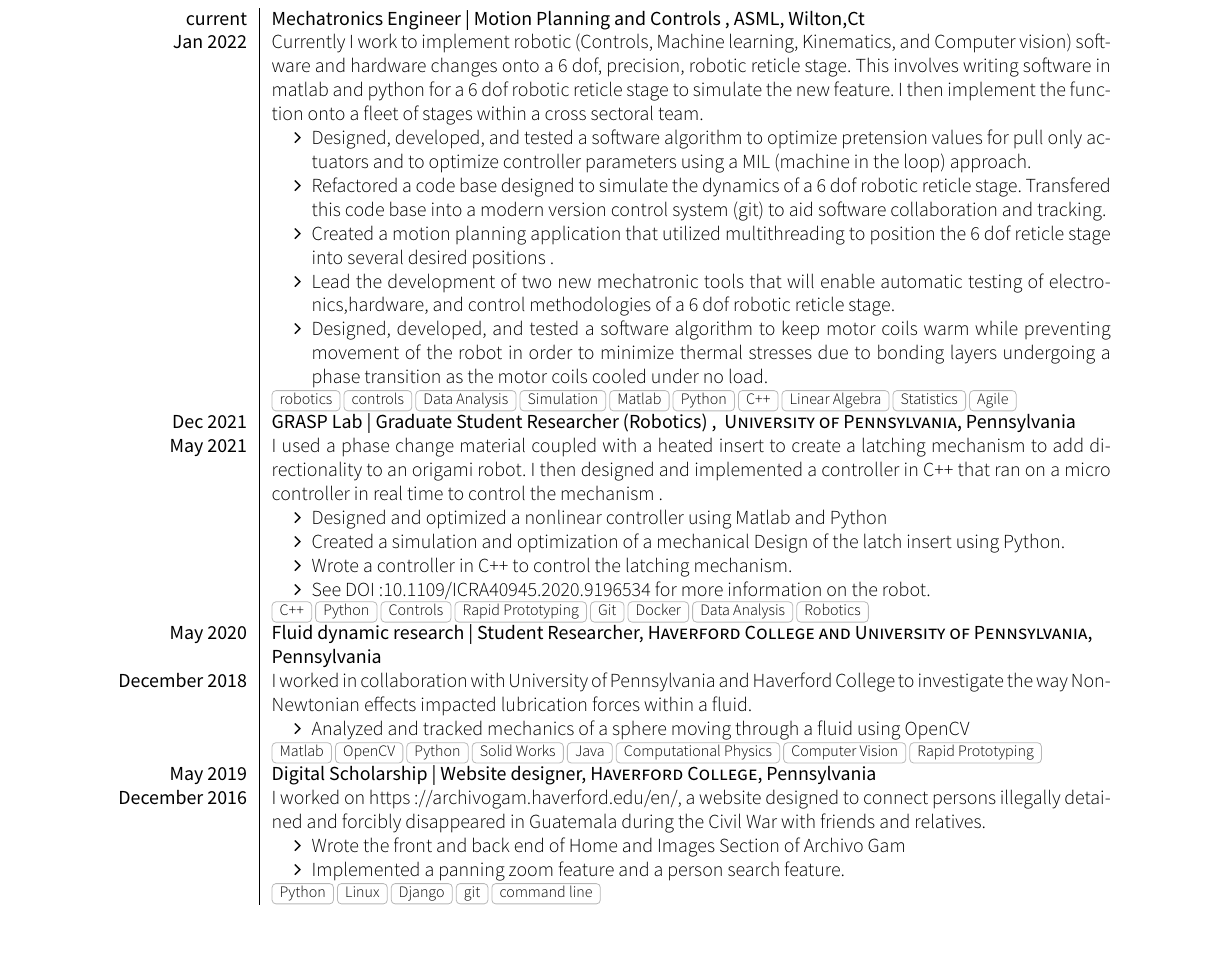
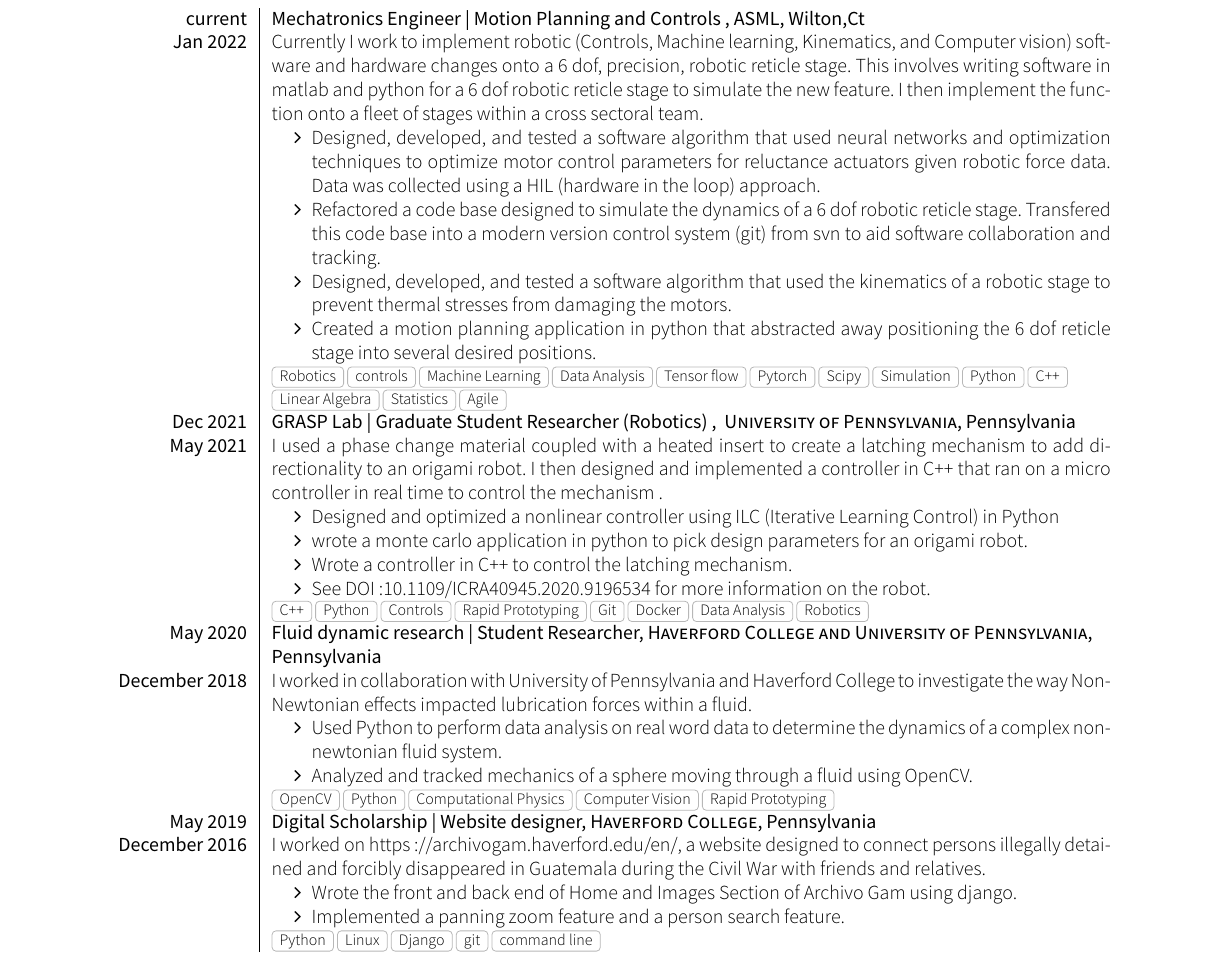
Before and after one commit to sfedrick/Resume, a LaTeX CV (cv.tex, which reads section_experience.tex): part of the page, cut so that both start at the same text, the shorter picture padded with empty space. Compiled offline with XeLaTeX; a missing font is replaced by an installed copy or a similar font; a LaTeX package or settings file that is missing is left out.

Commit message:
software edits to resume

```diff
--- a/section_experience.tex
+++ b/section_experience.tex
@@ -6,25 +6,21 @@
 
 \experience
   {current}      {Mechatronics Engineer |  Motion Planning and Controls }{ASML}{Wilton,Ct}
-  {Jan 2022} {
-                  Currently I work to implement robotic (Controls, Machine learning, Kinematics, and Computer vision) software and hardware changes onto a 6 dof, precision, robotic reticle stage. This involves writing software in matlab and python for a 6 dof robotic reticle stage to simulate the new feature. I then implement the function onto a fleet of stages within a cross sectoral team.
+  {Jan 2022} {Currently I work to implement robotic (Controls, Machine learning, Kinematics, and Computer vision) software and hardware changes onto a 6 dof, precision, robotic reticle stage. This involves writing software in matlab and python for a 6 dof robotic reticle stage to simulate the new feature. I then implement the function onto a fleet of stages within a cross sectoral team.
 			\begin{itemize}
-		\item Designed, developed, and tested  a software algorithm to optimize pretension values for pull only actuators and to optimize controller parameters using a MIL (machine in the loop) approach.
-	\item Refactored a code base designed to simulate the dynamics of a 6 dof robotic reticle stage. Transfered this code base into a modern version control system (git) to aid software collaboration and tracking.
-                       \item Created a motion planning application that utilized multithreading to position the 6 dof reticle stage into several desired positions  .
-		    \item Lead the development of two new mechatronic tools that will enable automatic testing of electronics,hardware, and control methodologies of a 6 dof robotic reticle stage.
-		 \item Designed, developed, and tested a software algorithm to keep motor coils warm while preventing movement of the robot in order to minimize thermal stresses due to bonding layers undergoing a phase transition as the motor coils cooled under no load.
-
- 			\end{itemize}
+			\item Designed, developed, and tested  a software algorithm  that used neural networks and optimization techniques to optimize motor control 					parameters for reluctance actuators given robotic force data. Data was collected using a HIL (hardware in the loop) approach.
+			\item Refactored a code base designed to simulate the dynamics of a 6 dof robotic reticle stage. Transfered this code base into a modern version 					control system (git) from svn to aid software collaboration and tracking.
+			\item Designed, developed, and tested a software algorithm that used the kinematics of a robotic stage to prevent thermal stresses 						from damaging the motors.
+           		\item Created a motion planning application in python that abstracted away positioning the 6 dof reticle stage into several desired positions.
+		 	\end{itemize}
                  }
-                {robotics, controls, Data Analysis, Simulation, Matlab, Python, C++, Linear Algebra, Statistics, Agile}
+                {Robotics, controls, Machine Learning,Data Analysis, Tensor flow, Pytorch, Scipy,Simulation, Python, C++, Linear Algebra, Statistics, Agile}
  \experience
     {Dec 2021}     {GRASP Lab | Graduate Student Researcher (Robotics)  }{ University of Pennsylvania}{Pennsylvania}
-    {May 2021}    {
- I used a phase change material coupled with a heated insert to create a latching mechanism to add directionality to an origami robot. I then designed and implemented a controller in C++ that ran on a micro controller in real time to control the mechanism .
+    {May 2021}    {I used a phase change material coupled with a heated insert to create a latching mechanism to add directionality to an origami robot. I then designed and implemented a controller in C++ that ran on a micro controller in real time to control the mechanism .
                       \begin{itemize}
-			\item Designed and optimized a nonlinear controller using Matlab and Python
-			\item Created a simulation and optimization of a mechanical Design  of the latch insert using Python.
+			\item Designed and optimized a nonlinear controller using ILC (Iterative Learning Control) in Python
+			\item wrote a monte carlo application in python to pick design parameters for an origami robot.
 			\item Wrote a controller in C++ to control the latching mechanism.
 			\item  See DOI:10.1109/ICRA40945.2020.9196534 for more information on the robot.
                       \end{itemize}
@@ -35,16 +31,17 @@
     {December 2018} {
   I worked in collaboration with University of Pennsylvania and Haverford College to investigate the way Non-Newtonian effects impacted lubrication forces within a fluid.
                       \begin{itemize}
-                        \item Analyzed and tracked mechanics of a sphere moving through a fluid using OpenCV
+                        \item  Used Python to perform data analysis on real word data to determine the dynamics of a complex non-newtonian fluid system.
+                         \item Analyzed and tracked mechanics of a sphere moving through a fluid using OpenCV.
                       \end{itemize}
                     }
-                    {Matlab, OpenCV, Python, Solid Works, Java, Computational Physics, Computer Vision, Rapid Prototyping}
+                    {OpenCV, Python, Computational Physics, Computer Vision, Rapid Prototyping}
   \experience
     {May 2019}   {Digital Scholarship | Website designer}{Haverford College}{Pennsylvania}
     {December 2016} {
     I worked on https://archivogam.haverford.edu/en/, a website designed to connect persons illegally detained and forcibly disappeared in Guatemala during the Civil War with friends and relatives.
                       \begin{itemize}
-                       \item Wrote the front and back end of Home and Images Section of Archivo Gam
+                       \item Wrote the front and back end of Home and Images Section of Archivo Gam using django.
 		     \item Implemented a panning zoom feature and a person search feature.
                       \end{itemize}
                     }
```
Also changed, not shown: cv.pdf.
